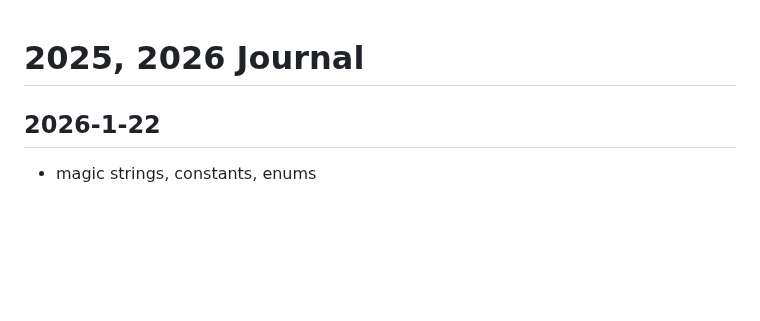
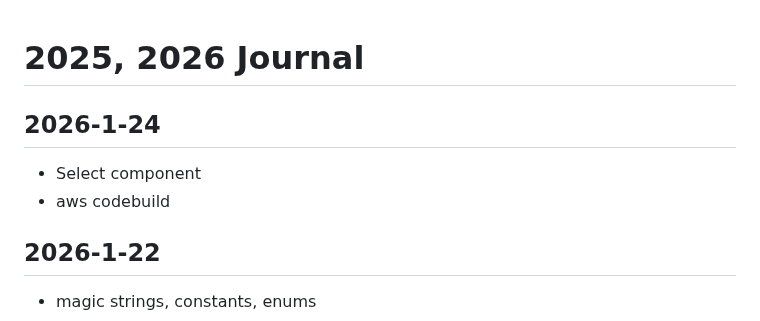
Before and after one commit to callmelazarus/tech-learning-journey, a Markdown page: journal/journal.md, the part around the change. Rendered like a GitHub page; blank space fills up the shorter version.

```diff
--- a/journal/journal.md
+++ b/journal/journal.md
@@ -1,4 +1,8 @@
 # 2025, 2026 Journal
+
+## 2026-1-24
+- Select component
+- aws codebuild
 
 ## 2026-1-22
 - magic strings, constants, enums
```
Also changed, not shown: 3 other files.
